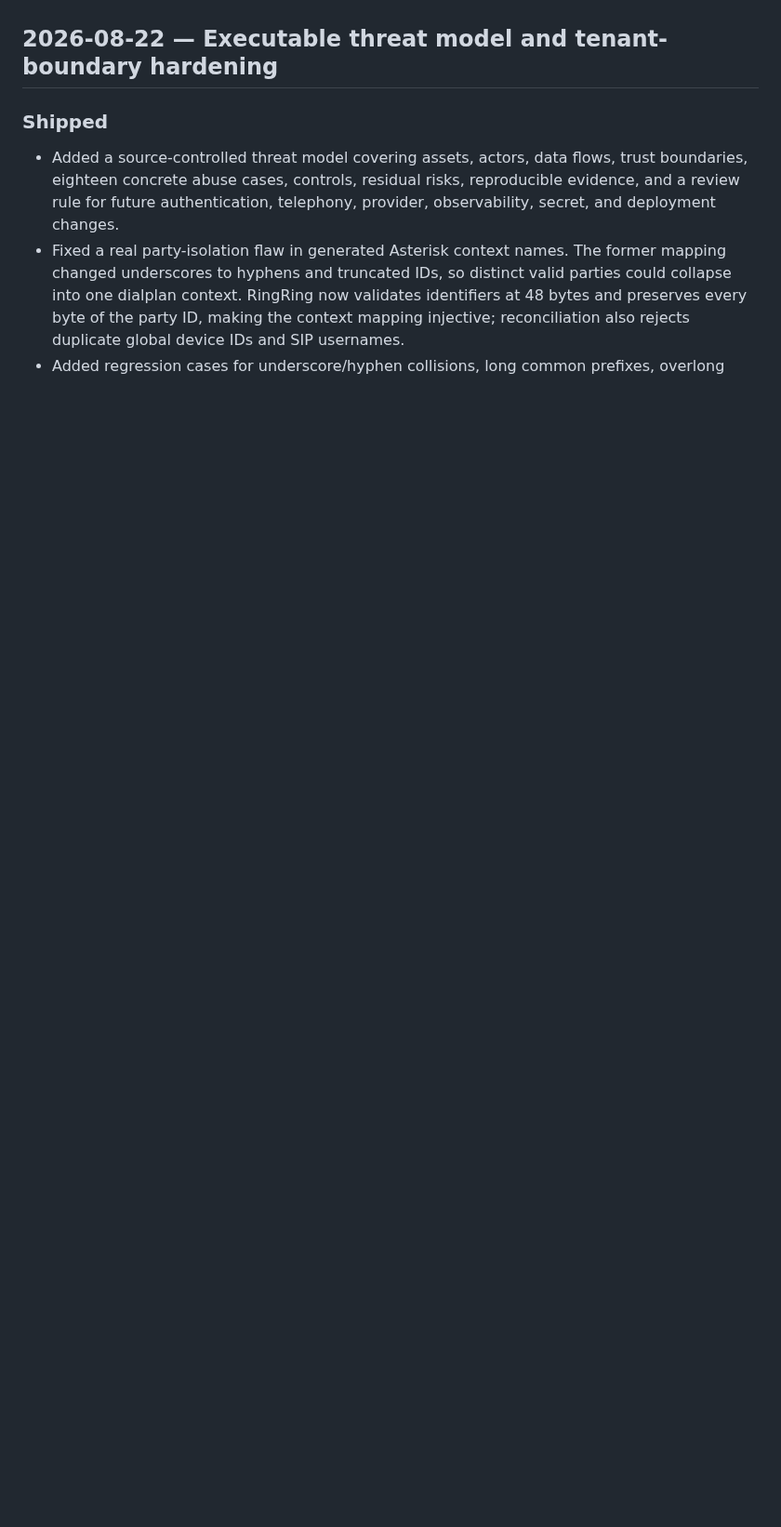
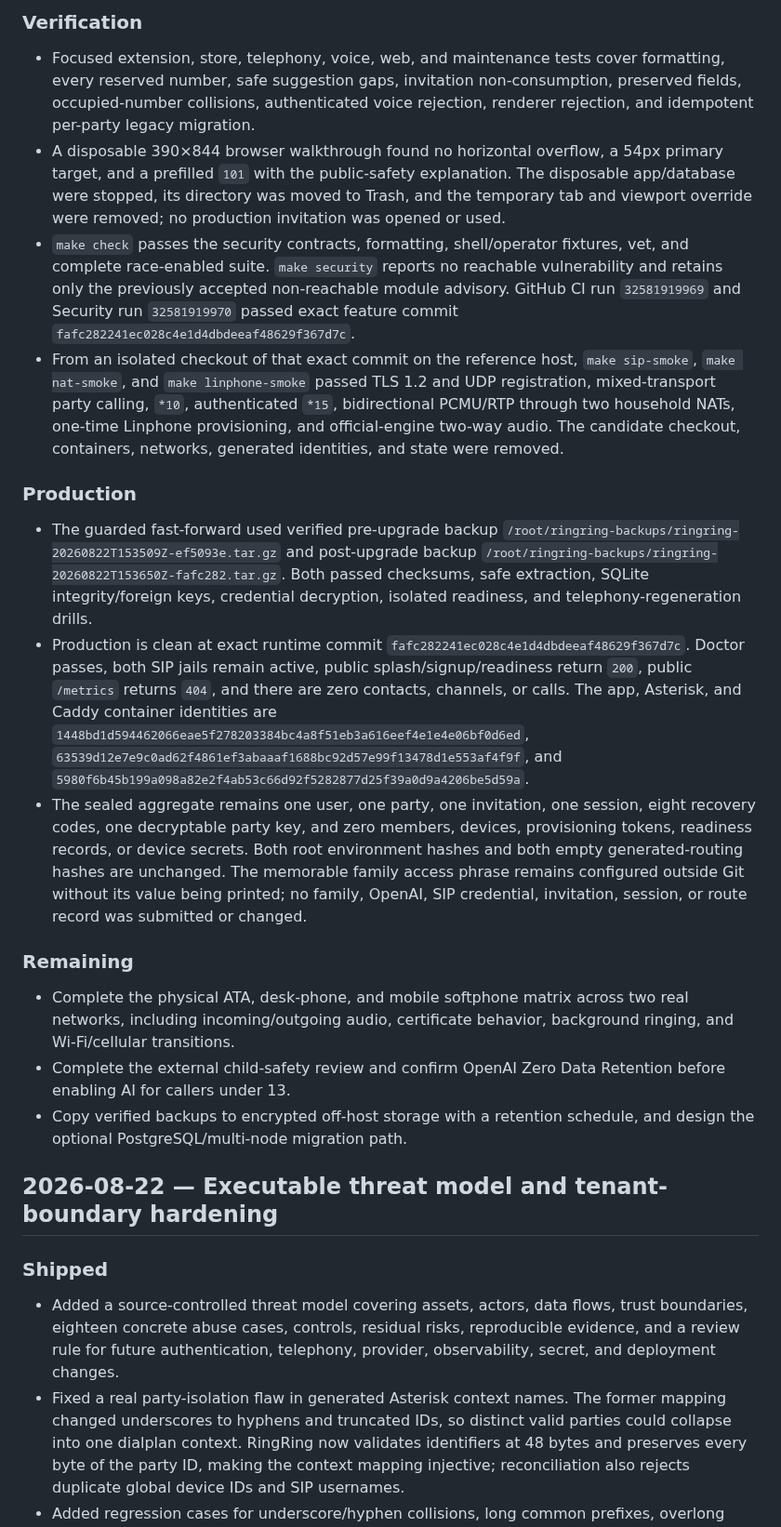
Before and after one commit to amcchord/ringring, a Markdown page: WORKLOG.md, the part around one of its changes. Shown at 93% size. Drawn GitHub-style; blank space fills up the shorter version.

Commit message:
Record safer invitation deployment

```diff
--- a/WORKLOG.md
+++ b/WORKLOG.md
@@ -4,3 +20,21 @@ This is the durable, chronological project record. Add new entries at the top. C
+### Verification
+
+- Focused extension, store, telephony, voice, web, and maintenance tests cover formatting, every reserved number, safe suggestion gaps, invitation non-consumption, preserved fields, occupied-number collisions, authenticated voice rejection, renderer rejection, and idempotent per-party legacy migration.
+- A disposable 390×844 browser walkthrough found no horizontal overflow, a 54px primary target, and a prefilled `101` with the public-safety explanation. The disposable app/database were stopped, its directory was moved to Trash, and the temporary tab and viewport override were removed; no production invitation was opened or used.
+- `make check` passes the security contracts, formatting, shell/operator fixtures, vet, and complete race-enabled suite. `make security` reports no reachable vulnerability and retains only the previously accepted non-reachable module advisory. GitHub CI run `32581919969` and Security run `32581919970` passed exact feature commit `fafc282241ec028c4e1d4dbdeeaf48629f367d7c`.
+- From an isolated checkout of that exact commit on the reference host, `make sip-smoke`, `make nat-smoke`, and `make linphone-smoke` passed TLS 1.2 and UDP registration, mixed-transport party calling, `*10`, authenticated `*15`, bidirectional PCMU/RTP through two household NATs, one-time Linphone provisioning, and official-engine two-way audio. The candidate checkout, containers, networks, generated identities, and state were removed.
+
+### Production
+
+- The guarded fast-forward used verified pre-upgrade backup `/root/ringring-backups/ringring-20260822T153509Z-ef5093e.tar.gz` and post-upgrade backup `/root/ringring-backups/ringring-20260822T153650Z-fafc282.tar.gz`. Both passed checksums, safe extraction, SQLite integrity/foreign keys, credential decryption, isolated readiness, and telephony-regeneration drills.
+- Production is clean at exact runtime commit `fafc282241ec028c4e1d4dbdeeaf48629f367d7c`. Doctor passes, both SIP jails remain active, public splash/signup/readiness return `200`, public `/metrics` returns `404`, and there are zero contacts, channels, or calls. The app, Asterisk, and Caddy container identities are `1448bd1d594462066eae5f278203384bc4a8f51eb3a616eef4e1e4e06bf0d6ed`, `63539d12e7e9c0ad62f4861ef3abaaaf1688bc92d57e99f13478d1e553af4f9f`, and `5980f6b45b199a098a82e2f4ab53c66d92f5282877d25f39a0d9a4206be5d59a`.
+- The sealed aggregate remains one user, one party, one invitation, one session, eight recovery codes, one decryptable party key, and zero members, devices, provisioning tokens, readiness records, or device secrets. Both root environment hashes and both empty generated-routing hashes are unchanged. The memorable family access phrase remains configured outside Git without its value being printed; no family, OpenAI, SIP credential, invitation, session, or route record was submitted or changed.
+
+### Remaining
+
+- Complete the physical ATA, desk-phone, and mobile softphone matrix across two real networks, including incoming/outgoing audio, certificate behavior, background ringing, and Wi-Fi/cellular transitions.
+- Complete the external child-safety review and confirm OpenAI Zero Data Retention before enabling AI for callers under 13.
+- Copy verified backups to encrypted off-host storage with a retention schedule, and design the optional PostgreSQL/multi-node migration path.
 
 ## 2026-08-22 — Executable threat model and tenant-boundary hardening
 
```
Also changed, not shown: other parts of WORKLOG.md (+16 -0 lines).
